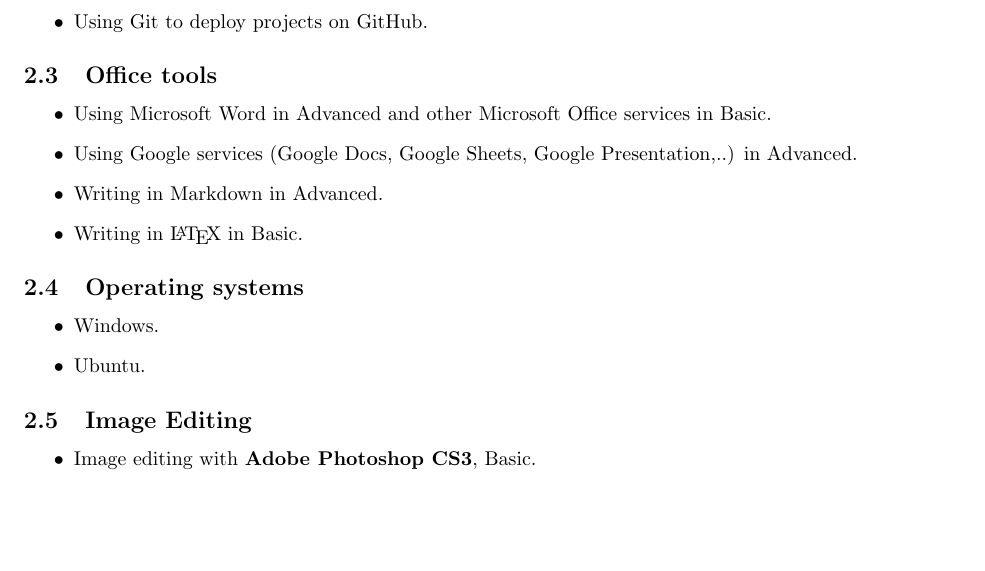
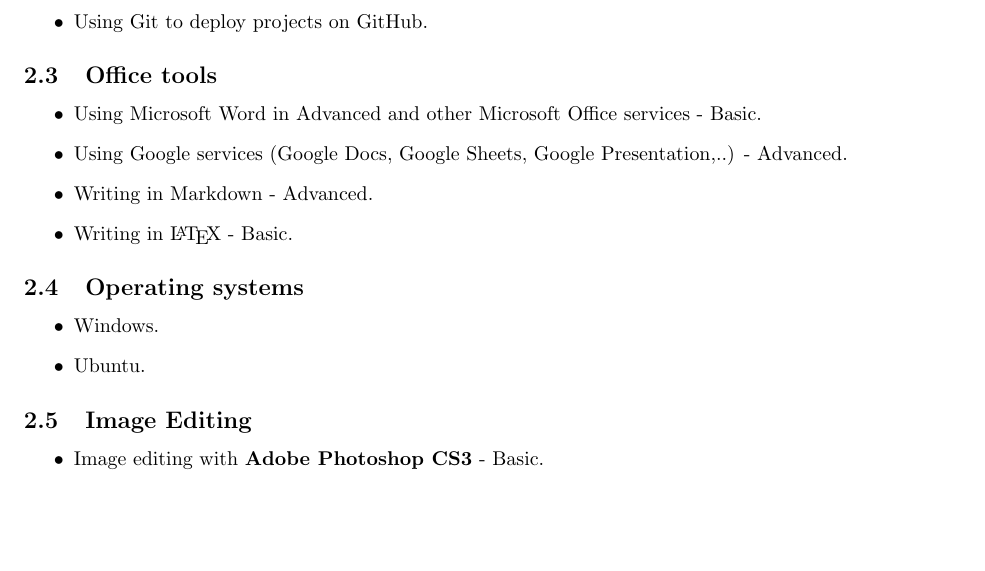
Before and after one commit to khongsomeo/latex-products, a LaTeX CV (resume/sample_resume.tex): part of page 1 of 3, cut so that both start at the same text. Compiled offline with pdfLaTeX.

Commit message:
update Oct.23, 2020

```diff
--- a/resume/sample_resume.tex
+++ b/resume/sample_resume.tex
@@ -73,10 +73,10 @@
         % Using Office tools
         \subsection{Office tools}
         \begin{itemize}
-            \item Using Microsoft Word in Advanced and other Microsoft Office services in Basic.
-            \item Using Google services (Google Docs, Google Sheets, Google Presentation,..) in Advanced.
-            \item Writing in Markdown in Advanced.
-            \item Writing in \LaTeX\ in Basic.
+            \item Using Microsoft Word in Advanced and other Microsoft Office services - Basic.
+            \item Using Google services (Google Docs, Google Sheets, Google Presentation,..) - Advanced.
+            \item Writing in Markdown - Advanced.
+            \item Writing in \LaTeX\ - Basic.
         \end{itemize}
 
         % Operation Systems
@@ -89,7 +89,7 @@
         % Image Editing section
         \subsection{Image Editing}
         \begin{itemize}
-            \item Image editing with \textbf{Adobe Photoshop CS3}, Basic.
+            \item Image editing with \textbf{Adobe Photoshop CS3} - Basic.
         \end{itemize}
 
     \section{Experience}
```
Also changed, not shown: resume/sample_resume.tex (2 more changed lines).
